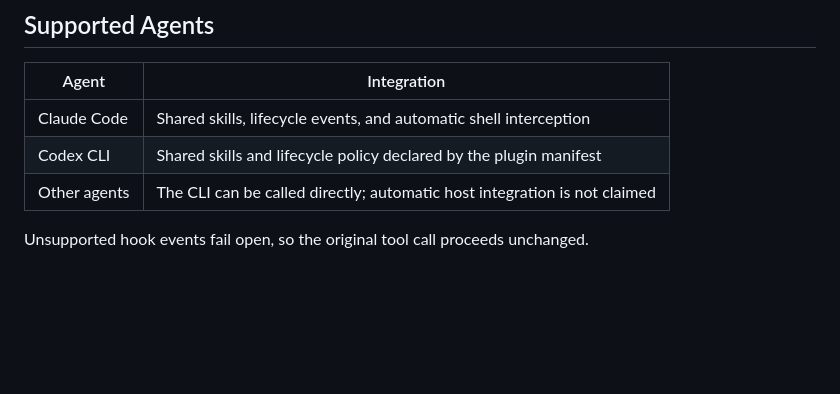
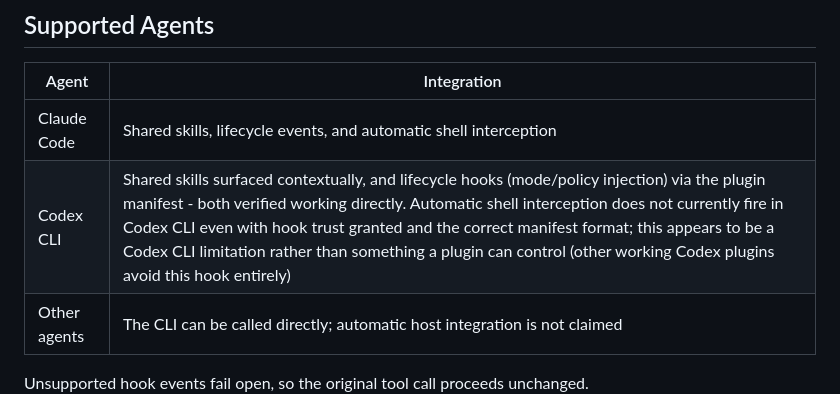
Before and after one commit to GabrielKqw/weave, a Markdown page: README.md, the part around the change. Drawn GitHub-style; blank space fills up the shorter version.

```diff
--- a/README.md
+++ b/README.md
@@ -174,7 +174,7 @@ Run `node cli/weave.js gain` inside a project to measure its retained Weave hist
 | Agent | Integration |
 | --- | --- |
 | Claude Code | Shared skills, lifecycle events, and automatic shell interception |
-| Codex CLI | Shared skills and lifecycle policy declared by the plugin manifest |
+| Codex CLI | Shared skills surfaced contextually, and lifecycle hooks (mode/policy injection) via the plugin manifest - both verified working directly. Automatic shell interception does not currently fire in Codex CLI even with hook trust granted and the correct manifest format; this appears to be a Codex CLI limitation rather than something a plugin can control (other working Codex plugins avoid this hook entirely) |
 | Other agents | The CLI can be called directly; automatic host integration is not claimed |
 
 Unsupported hook events fail open, so the original tool call proceeds unchanged.
```
Also changed, not shown: README.pt-BR.md (+1 -1 lines).
